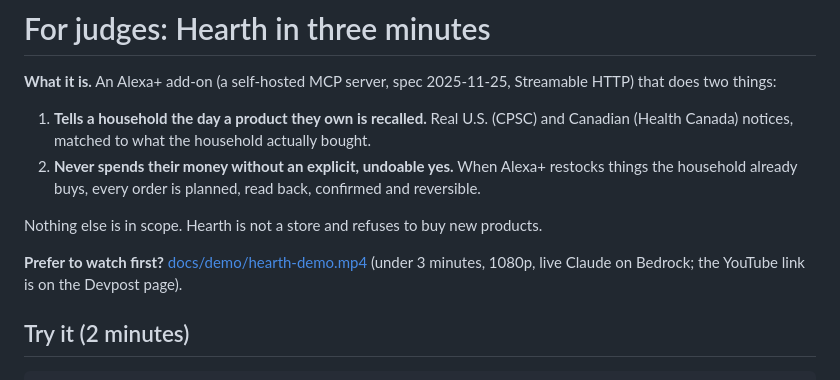
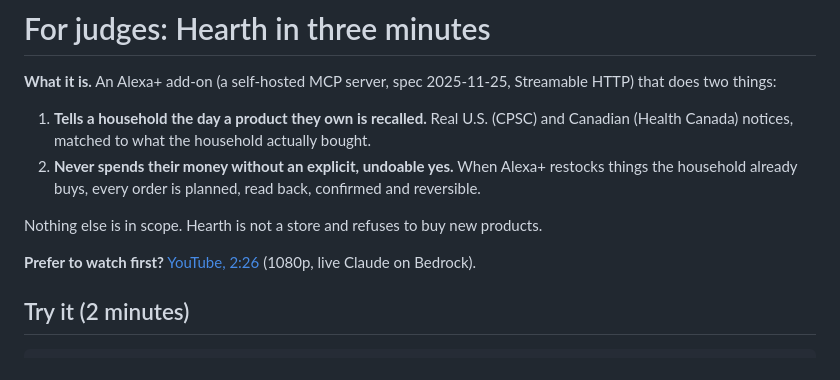
Before and after one commit to anshul23102/hearth-alexa-mcp, a Markdown page: JUDGING.md, the part around the change. Rendered like a GitHub page.

```diff
--- a/JUDGING.md
+++ b/JUDGING.md
@@ -7,7 +7,7 @@
 
 Nothing else is in scope. Hearth is not a store and refuses to buy new products.
 
-**Prefer to watch first?** [docs/demo/hearth-demo.mp4](docs/demo/hearth-demo.mp4) (under 3 minutes, 1080p, live Claude on Bedrock; the YouTube link is on the Devpost page).
+**Prefer to watch first?** [YouTube, 2:26](https://youtu.be/UCX66KTd-_0) (1080p, live Claude on Bedrock).
 
 ## Try it (2 minutes)
 
```
Also changed, not shown: README.md (+1 -1 lines), docs/DEVPOST_STORY.md (+1 -1 lines).
